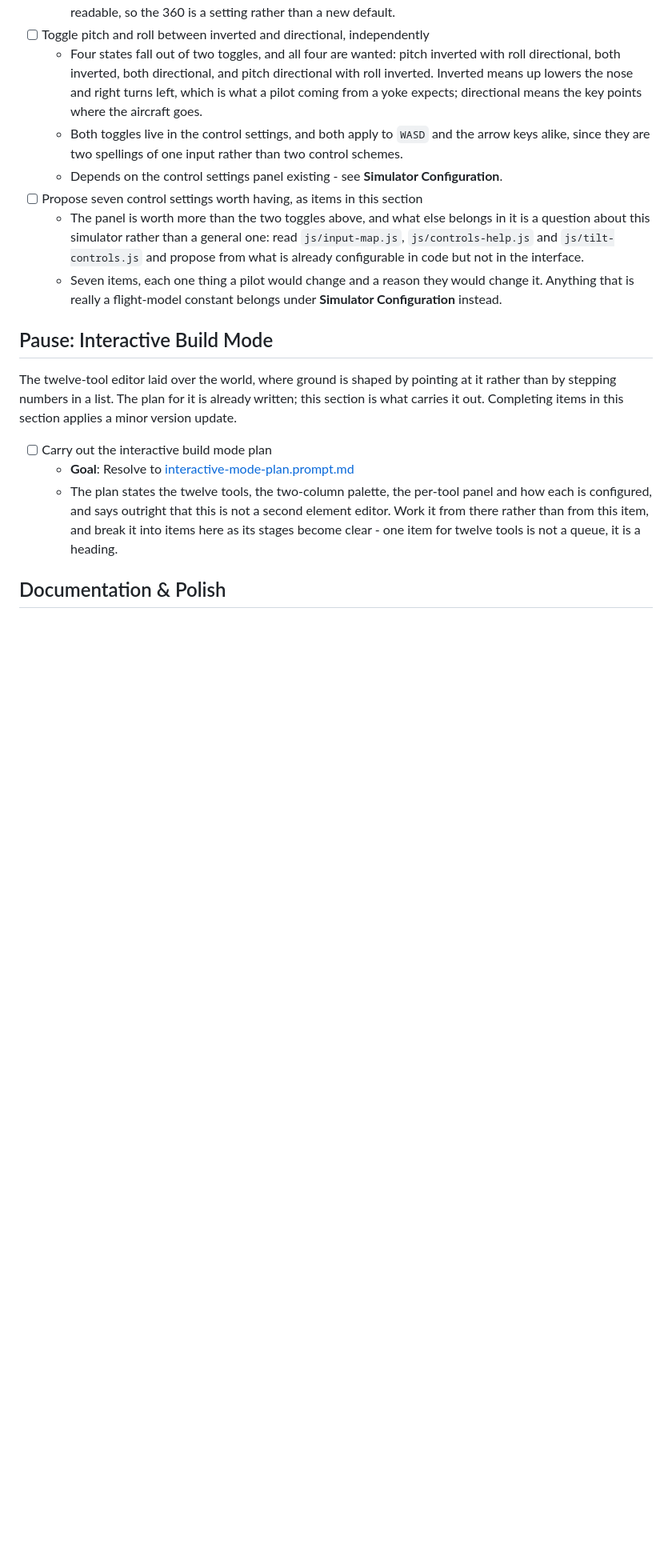
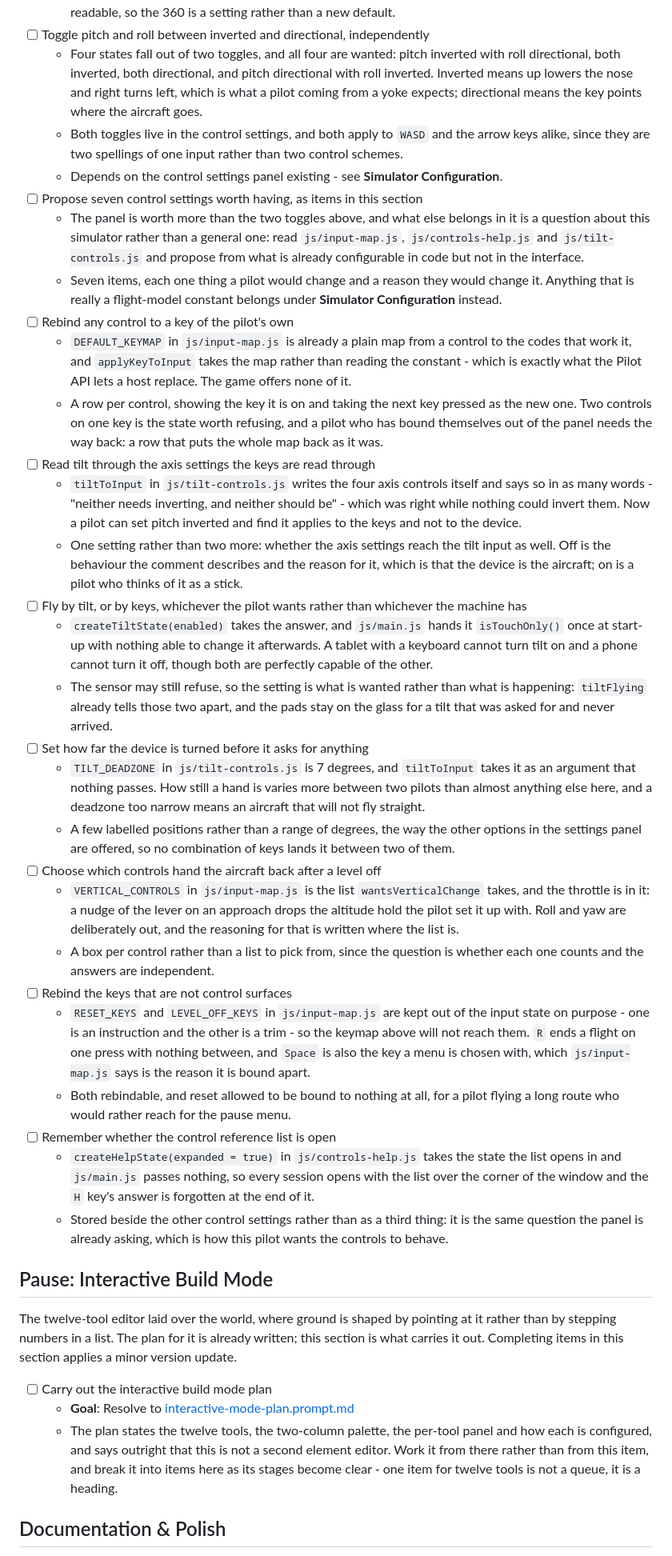
Before and after one commit to isocialPractice/pilot-matter, a Markdown page: TODO.md, the part around one of its changes. Shown at 80% size. Rendered like a GitHub page; blank space fills up the shorter version.

```diff
--- a/TODO.md
+++ b/TODO.md
@@ -251,6 +306,64 @@ change. Completing items in this section applies a minor version update.
   - Seven items, each one thing a pilot would change and a reason they would
     change it. Anything that is really a flight-model constant belongs under
     **Simulator Configuration** instead.
+- [ ] Rebind any control to a key of the pilot's own
+  - `DEFAULT_KEYMAP` in `js/input-map.js` is already a plain map from a control
+    to the codes that work it, and `applyKeyToInput` takes the map rather than
+    reading the constant - which is exactly what the Pilot API lets a host
+    replace. The game offers none of it.
+  - A row per control, showing the key it is on and taking the next key pressed
+    as the new one. Two controls on one key is the state worth refusing, and a
+    pilot who has bound themselves out of the panel needs the way back: a row
+    that puts the whole map back as it was.
+- [ ] Read tilt through the axis settings the keys are read through
+  - `tiltToInput` in `js/tilt-controls.js` writes the four axis controls itself
+    and says so in as many words - "neither needs inverting, and neither should
+    be" - which was right while nothing could invert them. Now a pilot can set
+    pitch inverted and find it applies to the keys and not to the device.
+  - One setting rather than two more: whether the axis settings reach the tilt
+    input as well. Off is the behaviour the comment describes and the reason for
+    it, which is that the device is the aircraft; on is a pilot who thinks of it
+    as a stick.
+- [ ] Fly by tilt, or by keys, whichever the pilot wants rather than whichever
+  the machine has
+  - `createTiltState(enabled)` takes the answer, and `js/main.js` hands it
+    `isTouchOnly()` once at start-up with nothing able to change it afterwards.
+    A tablet with a keyboard cannot turn tilt on and a phone cannot turn it off,
+    though both are perfectly capable of the other.
+  - The sensor may still refuse, so the setting is what is wanted rather than
+    what is happening: `tiltFlying` already tells those two apart, and the pads
+    stay on the glass for a tilt that was asked for and never arrived.
+- [ ] Set how far the device is turned before it asks for anything
+  - `TILT_DEADZONE` in `js/tilt-controls.js` is 7 degrees, and `tiltToInput`
+    takes it as an argument that nothing passes. How still a hand is varies more
+    between two pilots than almost anything else here, and a deadzone too narrow
+    means an aircraft that will not fly straight.
+  - A few labelled positions rather than a range of degrees, the way the other
+    options in the settings panel are offered, so no combination of keys lands
+    it between two of them.
+- [ ] Choose which controls hand the aircraft back after a level off
+  - `VERTICAL_CONTROLS` in `js/input-map.js` is the list `wantsVerticalChange`
+    takes, and the throttle is in it: a nudge of the lever on an approach drops
+    the altitude hold the pilot set it up with. Roll and yaw are deliberately
+    out, and the reasoning for that is written where the list is.
+  - A box per control rather than a list to pick from, since the question is
+    whether each one counts and the answers are independent.
+- [ ] Rebind the keys that are not control surfaces
+  - `RESET_KEYS` and `LEVEL_OFF_KEYS` in `js/input-map.js` are kept out of the
+    input state on purpose - one is an instruction and the other is a trim - so
+    the keymap above will not reach them. `R` ends a flight on one press with
+    nothing between, and `Space` is also the key a menu is chosen with, which
+    `js/input-map.js` says is the reason it is bound apart.
+  - Both rebindable, and reset allowed to be bound to nothing at all, for a
+    pilot flying a long route who would rather reach for the pause menu.
+- [ ] Remember whether the control reference list is open
+  - `createHelpState(expanded = true)` in `js/controls-help.js` takes the state
+    the list opens in and `js/main.js` passes nothing, so every session opens
+    with the list over the corner of the window and the `H` key's answer is
+    forgotten at the end of it.
+  - Stored beside the other control settings rather than as a third thing: it is
+    the same question the panel is already asking, which is how this pilot wants
+    the controls to behave.
 
 ## Pause: Interactive Build Mode
 
```
Also changed, not shown: other parts of TODO.md (+79 -76 lines).
